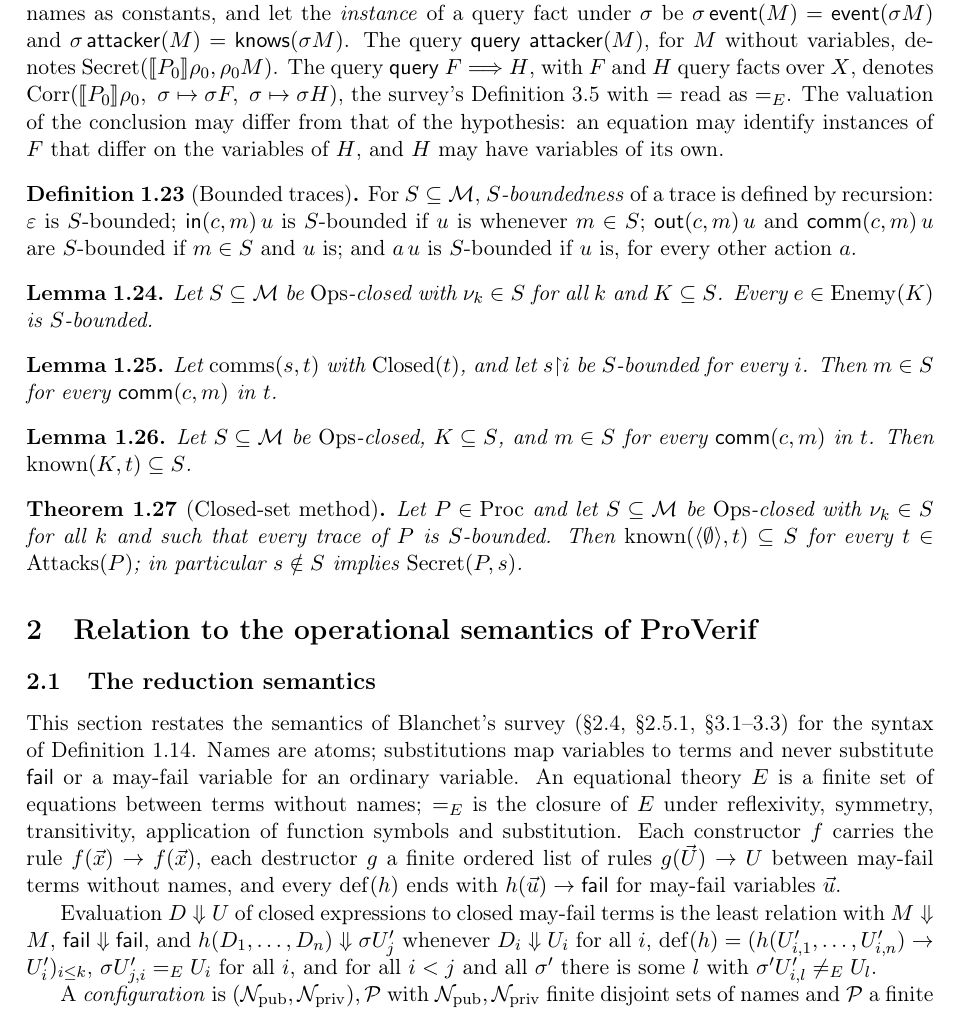
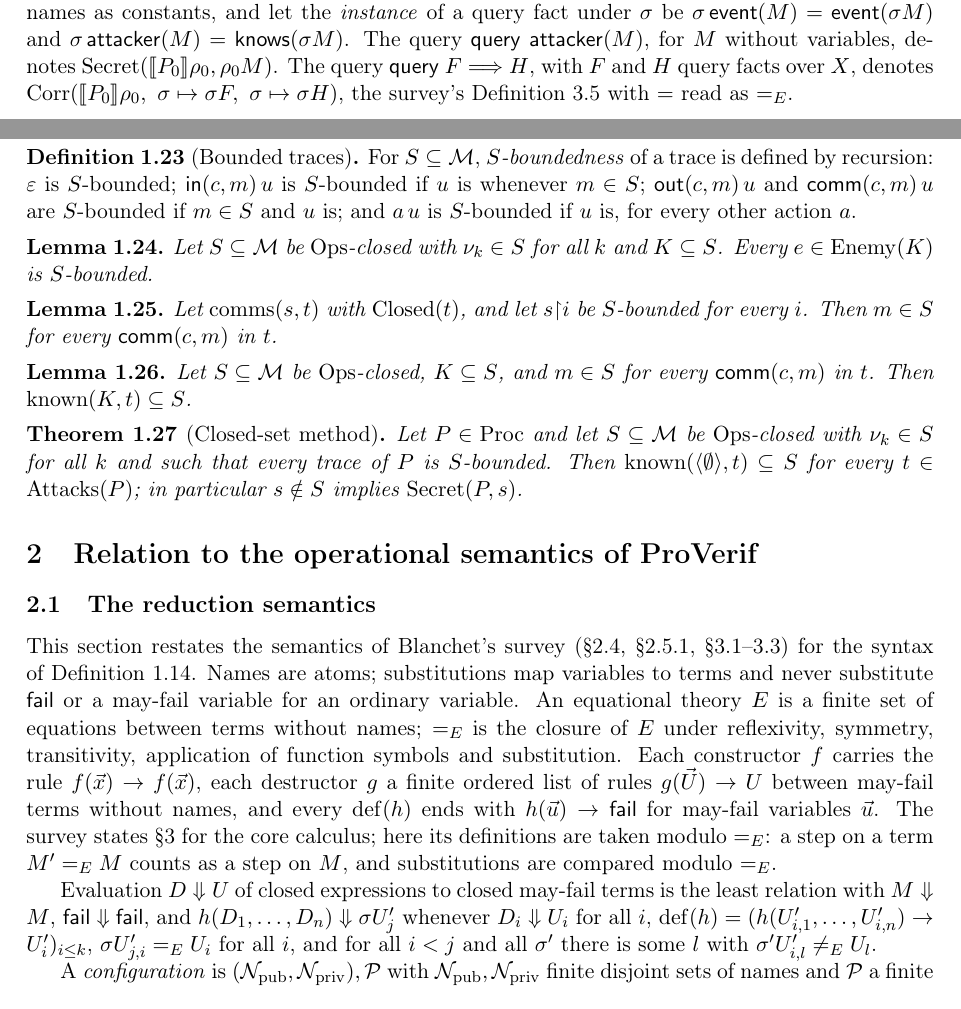
Before and after one commit to artie2000/ScalingTrust, a LaTeX document (ScalingTrust/ProVerif/writeup/Semantics.tex): part of page 5 of 8 before the commit and two parts of pages 4 and 5 of 8 after it, the two joined at a grey line, cut so that both start at the same text. Compiled offline with pdfLaTeX.

Commit message:
strip down comments

```diff
--- a/ScalingTrust/ProVerif/writeup/Semantics.tex
+++ b/ScalingTrust/ProVerif/writeup/Semantics.tex
@@ -281,7 +281,7 @@ By Proposition~\ref{prop:prefix}, for prefix-closed $P$ these are properties of
 
 \begin{definition}[Queries]\label{def:queries}
 A \emph{query fact} is $\event(M)$ or $\attacker(M)$ with $M$ a term over constructors, free names and a finite set $X$ of variables; it is an \emph{event fact} or an \emph{attacker fact} accordingly. For a valuation $\sigma:X\to\Msg$ write $\sigma M\in\Msg$ for the evaluation of $M$ with free names as constants, and let the \emph{instance} of a query fact under $\sigma$ be $\sigma\,\event(M)=\event(\sigma M)$ and $\sigma\,\attacker(M)=\knows(\sigma M)$.
-The query $\pv{query}\ \attacker(M)$, for $M$ without variables, denotes $\Secret(\sem{P_0}\rho_0,\rho_0M)$. The query $\pv{query}\ F\Longrightarrow H$, with $F$ and $H$ query facts over $X$, denotes $\Corr(\sem{P_0}\rho_0,\ \sigma\mapsto\sigma F,\ \sigma\mapsto\sigma H)$, the survey's Definition~3.5 with $=$ read as $=_E$. The valuation of the conclusion may differ from that of the hypothesis: an equation may identify instances of $F$ that differ on the variables of $H$, and $H$ may have variables of its own.
+The query $\pv{query}\ \attacker(M)$, for $M$ without variables, denotes $\Secret(\sem{P_0}\rho_0,\rho_0M)$. The query $\pv{query}\ F\Longrightarrow H$, with $F$ and $H$ query facts over $X$, denotes $\Corr(\sem{P_0}\rho_0,\ \sigma\mapsto\sigma F,\ \sigma\mapsto\sigma H)$, the survey's Definition~3.5 with $=$ read as $=_E$.
 \end{definition}
 
 \begin{definition}[Bounded traces]
@@ -308,7 +308,7 @@ Let $P\in\Proc$ and let $S\subseteq\Msg$ be $\Ops$-closed with $\nu_k\in S$ for
 
 \subsection{The reduction semantics}
 
-This section restates the semantics of Blanchet's survey (\S2.4, \S2.5.1, \S3.1--3.3) for the syntax of Definition~\ref{def:syntax}. Names are atoms; substitutions map variables to terms and never substitute $\fail$ or a may-fail variable for an ordinary variable. An equational theory $E$ is a finite set of equations between terms without names; $=_E$ is the closure of $E$ under reflexivity, symmetry, transitivity, application of function symbols and substitution. Each constructor $f$ carries the rule $f(\vec x)\to f(\vec x)$, each destructor $g$ a finite ordered list of rules $g(\vec U)\to U$ between may-fail terms without names, and every $\mathrm{def}(h)$ ends with $h(\vec u)\to\fail$ for may-fail variables $\vec u$.
+This section restates the semantics of Blanchet's survey (\S2.4, \S2.5.1, \S3.1--3.3) for the syntax of Definition~\ref{def:syntax}. Names are atoms; substitutions map variables to terms and never substitute $\fail$ or a may-fail variable for an ordinary variable. An equational theory $E$ is a finite set of equations between terms without names; $=_E$ is the closure of $E$ under reflexivity, symmetry, transitivity, application of function symbols and substitution. Each constructor $f$ carries the rule $f(\vec x)\to f(\vec x)$, each destructor $g$ a finite ordered list of rules $g(\vec U)\to U$ between may-fail terms without names, and every $\mathrm{def}(h)$ ends with $h(\vec u)\to\fail$ for may-fail variables $\vec u$. The survey states \S3 for the core calculus; here its definitions are taken modulo $=_E$: a step on a term $M'=_E M$ counts as a step on $M$, and substitutions are compared modulo $=_E$.
 
 Evaluation $D\ev U$ of closed expressions to closed may-fail terms is the least relation with $M\ev M$, $\fail\ev\fail$, and $h(D_1,\dots,D_n)\ev\sigma U'_j$ whenever $D_i\ev U_i$ for all $i$, $\mathrm{def}(h)=(h(U'_{i,1},\dots,U'_{i,n})\to U'_i)_{i\le k}$, $\sigma U'_{j,i}=_E U_i$ for all $i$, and for all $i<j$ and all $\sigma'$ there is some $l$ with $\sigma'U'_{i,l}\ne_E U_l$.
 
```
Also changed, not shown: ScalingTrust/ProVerif/README.md, ScalingTrust/ProVerif/Reference/README.md, ScalingTrust/ProVerif/writeup/Semantics.pdf, ScalingTrust/ProVerif/writeup/Semantics.tex (6 more changed lines), 3 other files.
